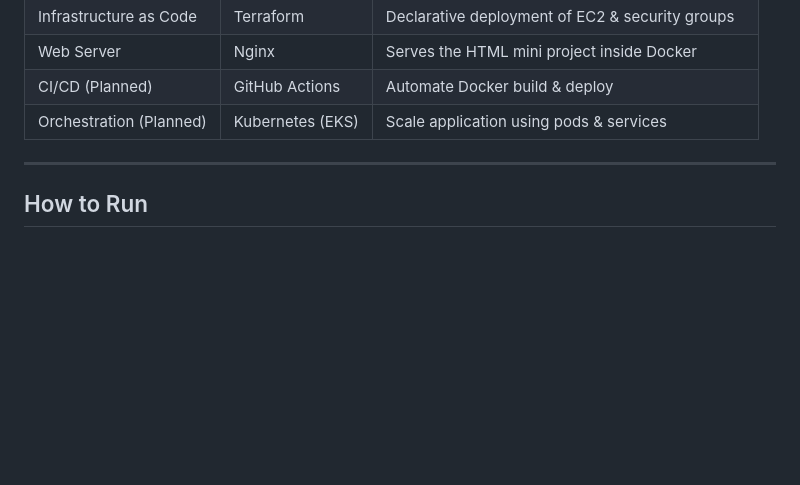
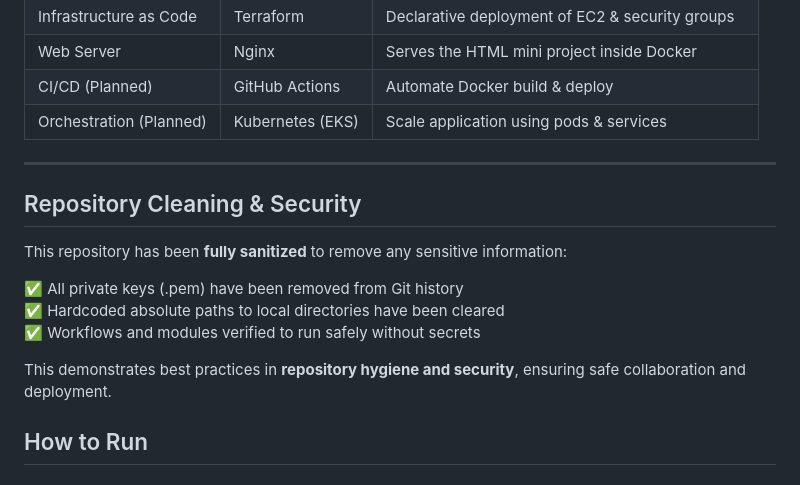
Before and after one commit to StaceyFoxx/devops-mini-project, a Markdown page: README.md, the part around the change. Drawn GitHub-style; blank space fills up the shorter version.

Commit message:
added repo sanitasiation to README

```diff
--- a/README.md
+++ b/README.md
@@ -34,6 +34,16 @@ The goal is to show a **full DevOps workflow** from containerization to cloud de
 | Orchestration (Planned) | Kubernetes (EKS) | Scale application using pods & services          |
 
 ---
+
+## Repository Cleaning & Security
+
+This repository has been **fully sanitized** to remove any sensitive information:
+
+✅ All private keys (.pem) have been removed from Git history
+✅ Hardcoded absolute paths to local directories have been cleared
+✅ Workflows and modules verified to run safely without secrets
+
+This demonstrates best practices in **repository hygiene and security**, ensuring safe collaboration and deployment.
 
 ## How to Run
 
```
